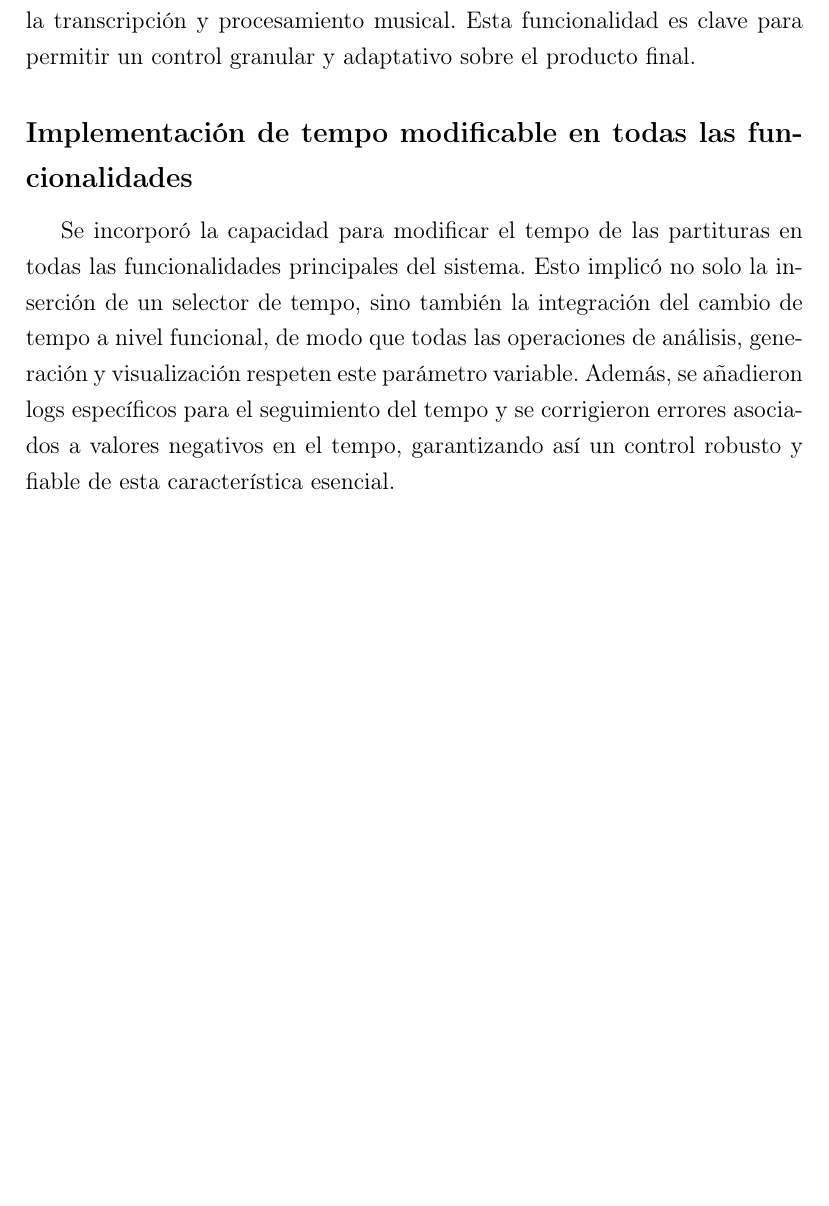
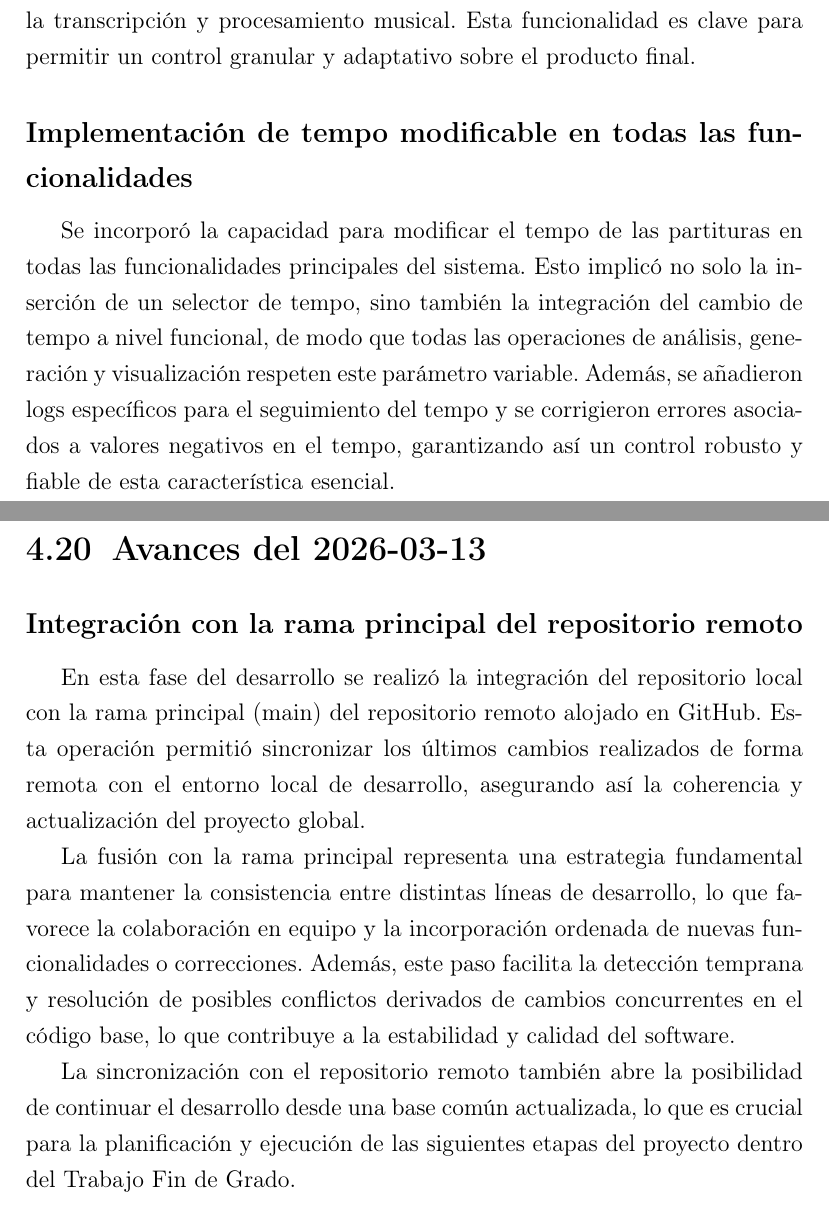
Before and after one commit to AkaruiKyuketsuki/MusictoSound, a LaTeX document (docs/main.tex, which reads docs/capitulos/04_desarrollo.tex): part of page 28 of 30 before the commit and two parts of pages 28 and 29 of 31 after it, the two joined at a grey line, cut so that both start at the same text, the shorter picture padded with empty space. Compiled offline with pdfLaTeX.

Commit message:
ci: auto update memoria

```diff
--- a/docs/capitulos/04_desarrollo.tex
+++ b/docs/capitulos/04_desarrollo.tex
@@ -269,3 +269,13 @@ Se añadió un selector específico para el tempo, que actúa como interfaz de e
 
 \subsection*{Implementación de tempo modificable en todas las funcionalidades}
 Se incorporó la capacidad para modificar el tempo de las partituras en todas las funcionalidades principales del sistema. Esto implicó no solo la inserción de un selector de tempo, sino también la integración del cambio de tempo a nivel funcional, de modo que todas las operaciones de análisis, generación y visualización respeten este parámetro variable. Además, se añadieron logs específicos para el seguimiento del tempo y se corrigieron errores asociados a valores negativos en el tempo, garantizando así un control robusto y fiable de esta característica esencial.
+
+
+\section{Avances del 2026-03-13}
+
+\subsection*{Integración con la rama principal del repositorio remoto}
+En esta fase del desarrollo se realizó la integración del repositorio local con la rama principal (main) del repositorio remoto alojado en GitHub. Esta operación permitió sincronizar los últimos cambios realizados de forma remota con el entorno local de desarrollo, asegurando así la coherencia y actualización del proyecto global.
+
+La fusión con la rama principal representa una estrategia fundamental para mantener la consistencia entre distintas líneas de desarrollo, lo que favorece la colaboración en equipo y la incorporación ordenada de nuevas funcionalidades o correcciones. Además, este paso facilita la detección temprana y resolución de posibles conflictos derivados de cambios concurrentes en el código base, lo que contribuye a la estabilidad y calidad del software.
+
+La sincronización con el repositorio remoto también abre la posibilidad de continuar el desarrollo desde una base común actualizada, lo que es crucial para la planificación y ejecución de las siguientes etapas del proyecto dentro del Trabajo Fin de Grado.
```
Also changed, not shown: 1 other file.
